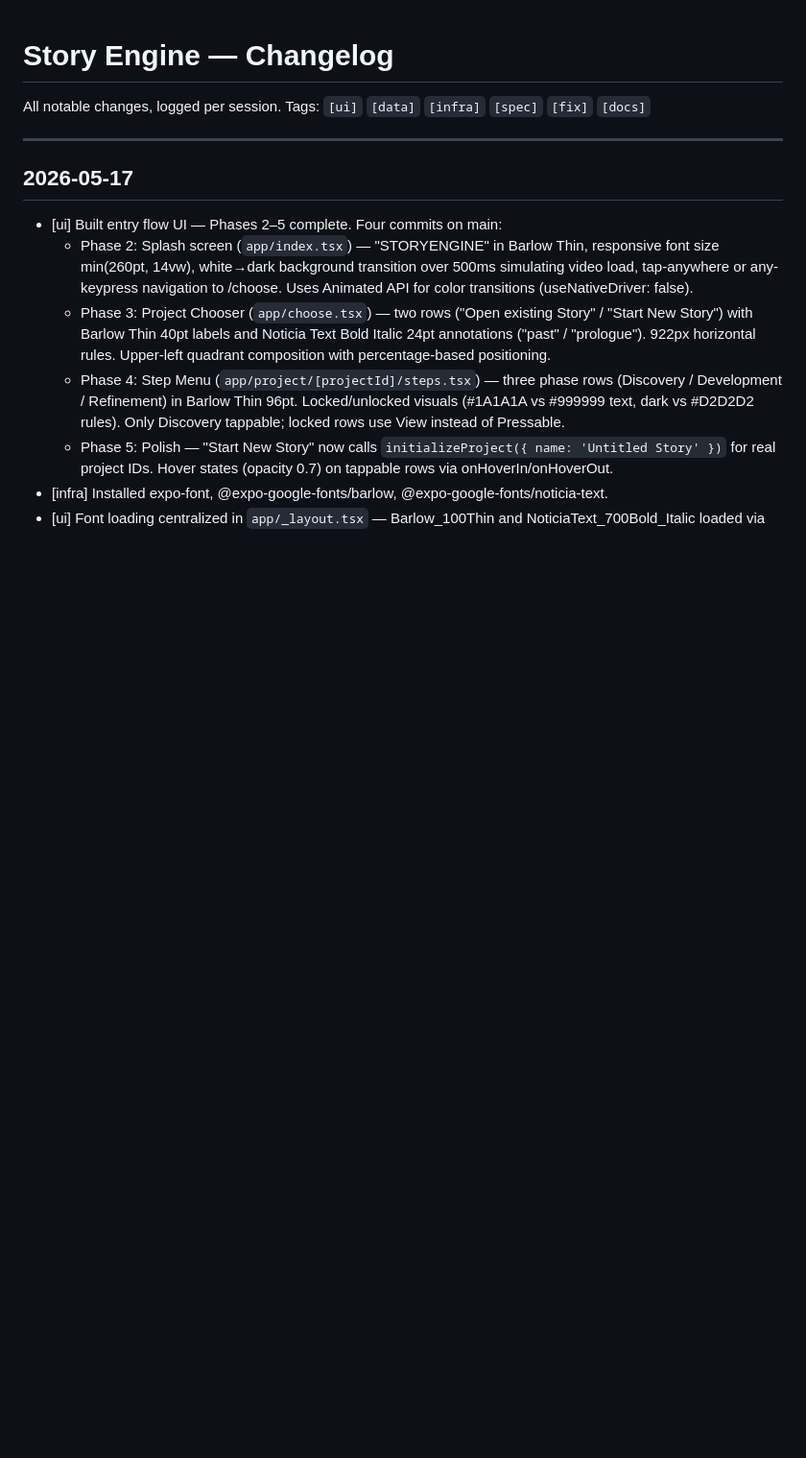
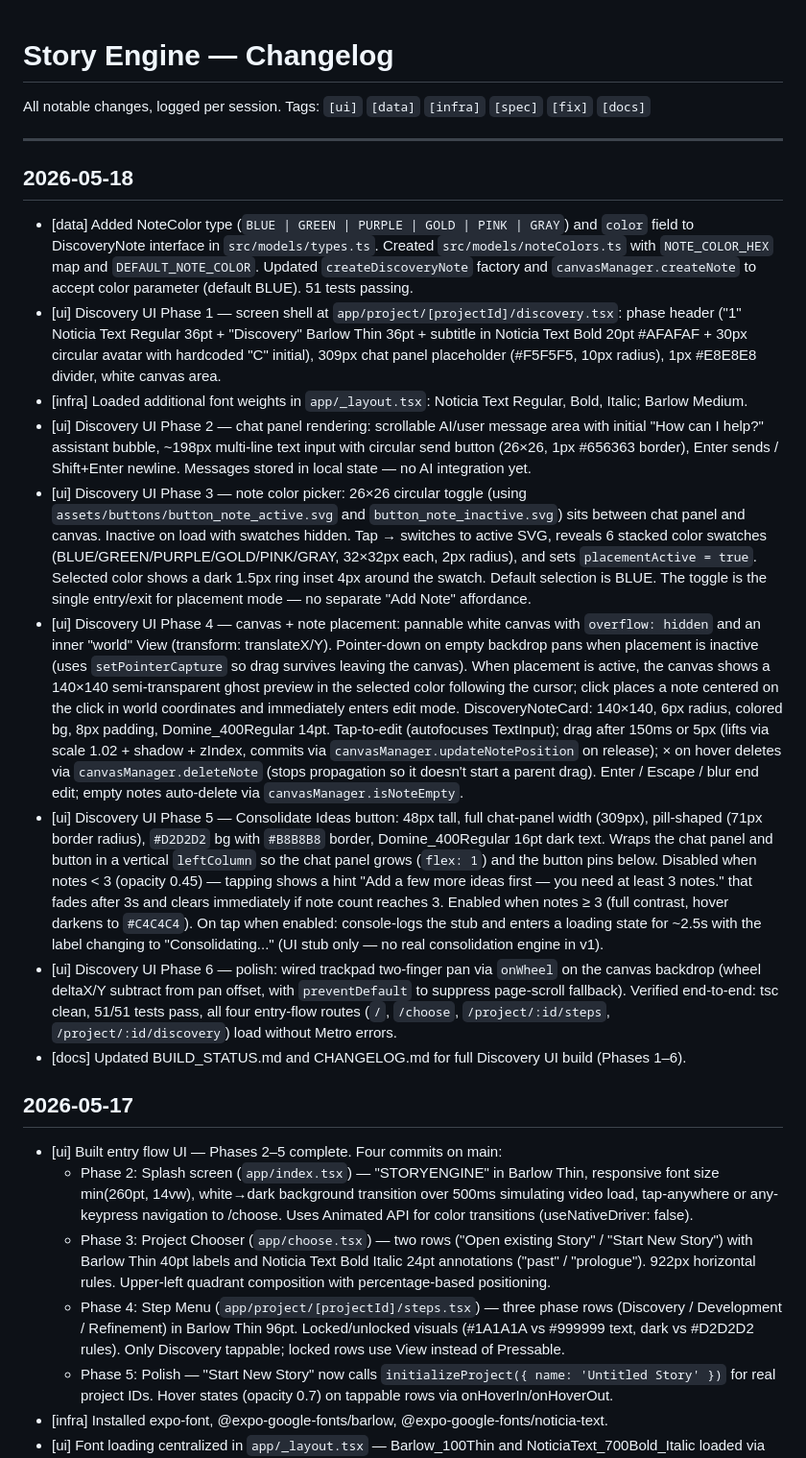
Before and after one commit to visceralcc/storyengine, a Markdown page: docs/status/CHANGELOG.md, the part around the change. Shown at 96% size. Drawn GitHub-style; blank space fills up the shorter version.

```diff
--- a/docs/status/CHANGELOG.md
+++ b/docs/status/CHANGELOG.md
@@ -3,6 +3,18 @@
 All notable changes, logged per session. Tags: `[ui]` `[data]` `[infra]` `[spec]` `[fix]` `[docs]`
 
 ---
+
+## 2026-05-18
+
+- [data] Added NoteColor type (`BLUE | GREEN | PURPLE | GOLD | PINK | GRAY`) and `color` field to DiscoveryNote interface in `src/models/types.ts`. Created `src/models/noteColors.ts` with `NOTE_COLOR_HEX` map and `DEFAULT_NOTE_COLOR`. Updated `createDiscoveryNote` factory and `canvasManager.createNote` to accept color parameter (default BLUE). 51 tests passing.
+- [ui] Discovery UI Phase 1 — screen shell at `app/project/[projectId]/discovery.tsx`: phase header ("1" Noticia Text Regular 36pt + "Discovery" Barlow Thin 36pt + subtitle in Noticia Text Bold 20pt #AFAFAF + 30px circular avatar with hardcoded "C" initial), 309px chat panel placeholder (#F5F5F5, 10px radius), 1px #E8E8E8 divider, white canvas area.
+- [infra] Loaded additional font weights in `app/_layout.tsx`: Noticia Text Regular, Bold, Italic; Barlow Medium.
+- [ui] Discovery UI Phase 2 — chat panel rendering: scrollable AI/user message area with initial "How can I help?" assistant bubble, ~198px multi-line text input with circular send button (26×26, 1px #656363 border), Enter sends / Shift+Enter newline. Messages stored in local state — no AI integration yet.
+- [ui] Discovery UI Phase 3 — note color picker: 26×26 circular toggle (using `assets/buttons/button_note_active.svg` and `button_note_inactive.svg`) sits between chat panel and canvas. Inactive on load with swatches hidden. Tap → switches to active SVG, reveals 6 stacked color swatches (BLUE/GREEN/PURPLE/GOLD/PINK/GRAY, 32×32px each, 2px radius), and sets `placementActive = true`. Selected color shows a dark 1.5px ring inset 4px around the swatch. Default selection is BLUE. The toggle is the single entry/exit for placement mode — no separate "Add Note" affordance.
+- [ui] Discovery UI Phase 4 — canvas + note placement: pannable white canvas with `overflow: hidden` and an inner "world" View (transform: translateX/Y). Pointer-down on empty backdrop pans when placement is inactive (uses `setPointerCapture` so drag survives leaving the canvas). When placement is active, the canvas shows a 140×140 semi-transparent ghost preview in the selected color following the cursor; click places a note centered on the click in world coordinates and immediately enters edit mode. DiscoveryNoteCard: 140×140, 6px radius, colored bg, 8px padding, Domine_400Regular 14pt. Tap-to-edit (autofocuses TextInput); drag after 150ms or 5px (lifts via scale 1.02 + shadow + zIndex, commits via `canvasManager.updateNotePosition` on release); × on hover deletes via `canvasManager.deleteNote` (stops propagation so it doesn't start a parent drag). Enter / Escape / blur end edit; empty notes auto-delete via `canvasManager.isNoteEmpty`.
+- [ui] Discovery UI Phase 5 — Consolidate Ideas button: 48px tall, full chat-panel width (309px), pill-shaped (71px border radius), `#D2D2D2` bg with `#B8B8B8` border, Domine_400Regular 16pt dark text. Wraps the chat panel and button in a vertical `leftColumn` so the chat panel grows (`flex: 1`) and the button pins below. Disabled when notes < 3 (opacity 0.45) — tapping shows a hint "Add a few more ideas first — you need at least 3 notes." that fades after 3s and clears immediately if note count reaches 3. Enabled when notes ≥ 3 (full contrast, hover darkens to `#C4C4C4`). On tap when enabled: console-logs the stub and enters a loading state for ~2.5s with the label changing to "Consolidating..." (UI stub only — no real consolidation engine in v1).
+- [ui] Discovery UI Phase 6 — polish: wired trackpad two-finger pan via `onWheel` on the canvas backdrop (wheel deltaX/Y subtract from pan offset, with `preventDefault` to suppress page-scroll fallback). Verified end-to-end: tsc clean, 51/51 tests pass, all four entry-flow routes (`/`, `/choose`, `/project/:id/steps`, `/project/:id/discovery`) load without Metro errors.
+- [docs] Updated BUILD_STATUS.md and CHANGELOG.md for full Discovery UI build (Phases 1–6).
 
 ## 2026-05-17
 
```
Also changed, not shown: docs/status/BUILD_STATUS.md (+13 -13 lines).
